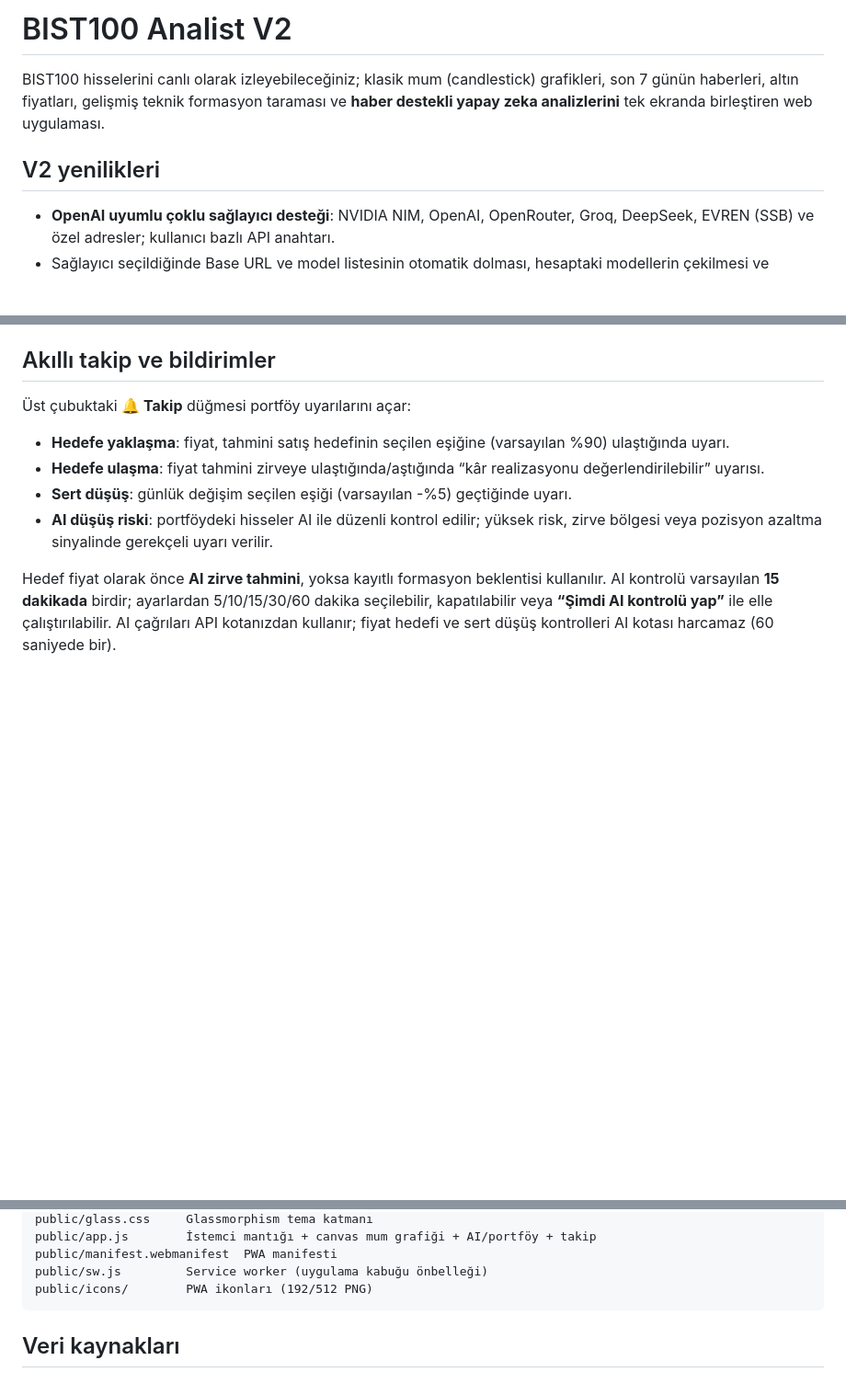
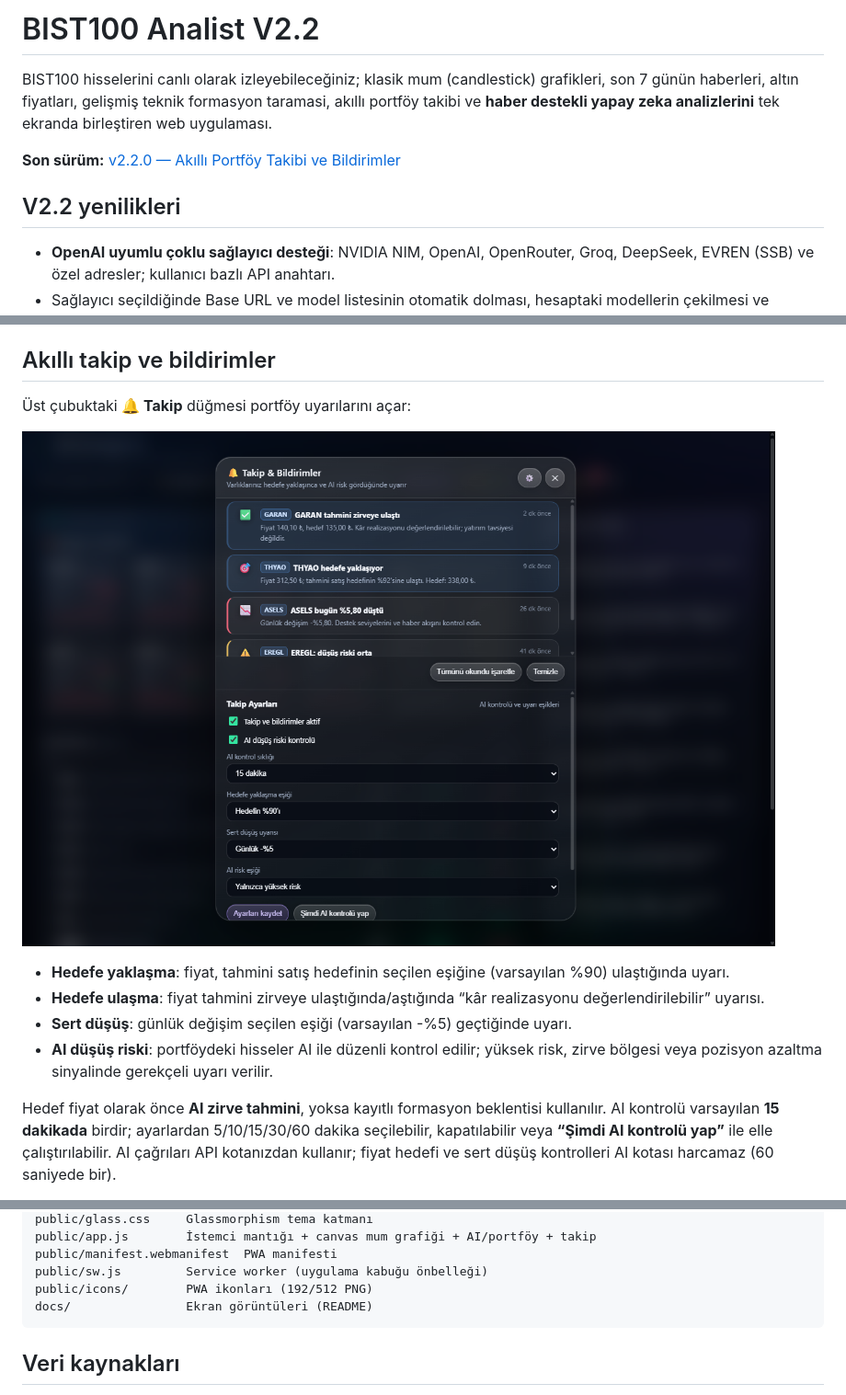
Before and after one commit to BeFun54/BIST100-Analyst, a Markdown page: README.md, 3 parts joined by grey strips. Shown at 92% size. GitHub-like rendering; pictures changed too: docs/takip-bildirimleri.png (added); blank space fills up the shorter version.

Commit message:
docs: takip merkezi ekran goruntusu ve v2.2 surum bilgisi

````diff
--- a/README.md
+++ b/README.md
@@ -1,11 +1,13 @@
-# BIST100 Analist V2
+# BIST100 Analist V2.2
 
 BIST100 hisselerini canlı olarak izleyebileceğiniz; klasik mum (candlestick)
 grafikleri, son 7 günün haberleri, altın fiyatları, gelişmiş teknik formasyon
-taraması ve **haber destekli yapay zeka analizlerini** tek ekranda birleştiren
-web uygulaması.
+taramasi, akıllı portföy takibi ve **haber destekli yapay zeka analizlerini** tek
+ekranda birleştiren web uygulaması.
 
-## V2 yenilikleri
+**Son sürüm:** [v2.2.0 — Akıllı Portföy Takibi ve Bildirimler](https://github.com/BeFun54/BIST100-Analyst/releases/tag/v2.2.0)
+
+## V2.2 yenilikleri
 
 - **OpenAI uyumlu çoklu sağlayıcı desteği**: NVIDIA NIM, OpenAI, OpenRouter,
   Groq, DeepSeek, EVREN (SSB) ve özel adresler; kullanıcı bazlı API anahtarı.
@@ -113,6 +115,8 @@ Sunucunun diğer cihazlardan erişilebilir olması gerekir:
 ## Akıllı takip ve bildirimler
 
 Üst çubuktaki **🔔 Takip** düğmesi portföy uyarılarını açar:
+
+![Takip ve bildirim merkezi](docs/takip-bildirimleri.png)
 
 - **Hedefe yaklaşma**: fiyat, tahmini satış hedefinin seçilen eşiğine (varsayılan
   %90) ulaştığında uyarı.
@@ -268,6 +272,7 @@ public/app.js        İstemci mantığı + canvas mum grafiği + AI/portföy + t
 public/manifest.webmanifest  PWA manifesti
 public/sw.js         Service worker (uygulama kabuğu önbelleği)
 public/icons/        PWA ikonları (192/512 PNG)
+docs/                Ekran görüntüleri (README)
 ```
 
 ## Veri kaynakları
````
